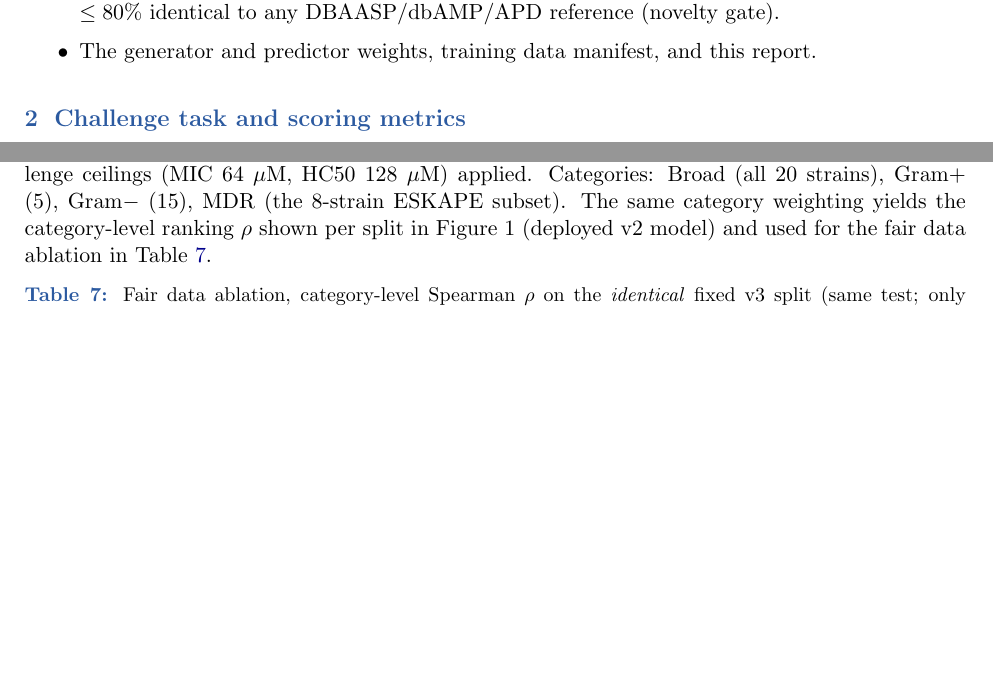
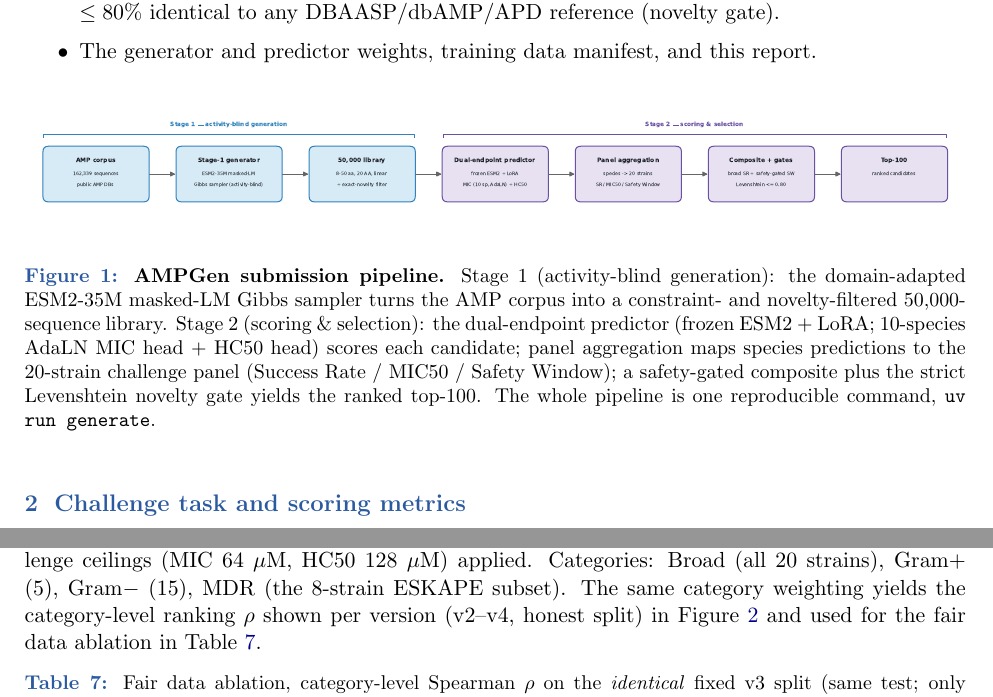
Before and after one commit to YuHsin-Chen1221/AMP-Challenge, a LaTeX document (report/AMPGen_Challenge_Report.tex): two parts of pages 1 and 5 of 6, joined at a grey line, cut so that both start at the same text, the shorter picture padded with empty space. Compiled offline with pdfLaTeX.

Commit message:
report: add Stage-1/Stage-2 pipeline schematic (Fig 1); fix figure cross-refs
Pipeline overview figure on page 1 (activity-blind generation -> scoring & selection).
Version bar plot is now Fig 2 (\label/\ref); panel-aggregation text repointed.

Co-Authored-By: Claude Opus 4.8 <noreply@anthropic.com>

```diff
--- a/report/AMPGen_Challenge_Report.tex
+++ b/report/AMPGen_Challenge_Report.tex
@@ -52,6 +52,17 @@ encoder that scores each candidate for antibacterial activity (per-species MIC)
         every entry $\le 80\%$ identical to any DBAASP/dbAMP/APD reference (novelty gate).
   \item The generator and predictor weights, training data manifest, and this report.
 \end{itemize}
+
+\begin{figure}[h]\centering
+\includegraphics[width=\textwidth]{figures/pipeline.pdf}
+\caption{\textbf{AMPGen submission pipeline.} Stage 1 (activity-blind generation): the domain-adapted
+ESM2-35M masked-LM Gibbs sampler turns the AMP corpus into a constraint- and novelty-filtered
+50{,}000-sequence library. Stage 2 (scoring \& selection): the dual-endpoint predictor (frozen ESM2
+$+$ LoRA; 10-species AdaLN MIC head $+$ HC50 head) scores each candidate; panel aggregation maps
+species predictions to the 20-strain challenge panel (Success Rate / MIC50 / Safety Window); a
+safety-gated composite plus the strict Levenshtein novelty gate yields the ranked top-100. The whole
+pipeline is one reproducible command, \texttt{uv run generate}.}
+\end{figure}
 
 \section{Challenge task and scoring metrics}
 
@@ -285,8 +296,8 @@ strains with MIC $\le 16$~\uM), \textbf{MIC50/MIC90} (strain-weighted percentile
 Optimal-Selectivity, \textbf{Safety Window} $=$ HC50\,/\,MIC50 --- all with the challenge ceilings
 (MIC 64~\uM, HC50 128~\uM) applied. Categories: Broad (all 20 strains), Gram$+$ (5), Gram$-$ (15),
 MDR (the 8-strain ESKAPE subset). The same category weighting yields the category-level ranking
-$\rho$ shown per split in Figure~1 (deployed v2 model) and used for the fair data ablation in
-Table~\ref{tab:ablation}.
+$\rho$ shown per version (v2--v4, honest split) in Figure~\ref{fig:versions} and used for the fair
+data ablation in Table~\ref{tab:ablation}.
 
 \begin{table}[h]\centering\small
 \caption{Fair data ablation, category-level Spearman $\rho$ on the \emph{identical} fixed v3 split
```
Also changed, not shown: report/AMPGen_Challenge_Report.pdf, report/figures/pipeline.pdf (added), report/figures/pipeline.png (added), report/AMPGen_Challenge_Report.tex (2 more changed lines).
